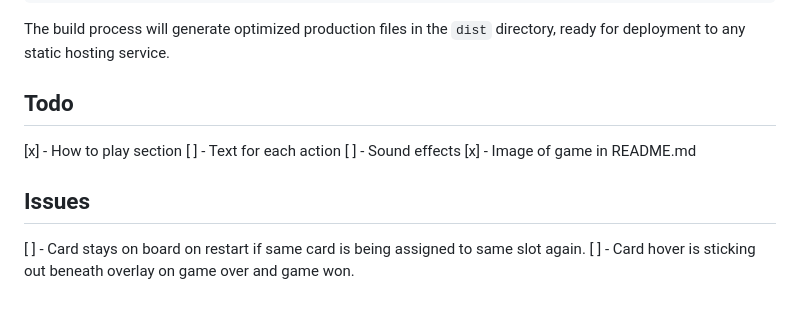
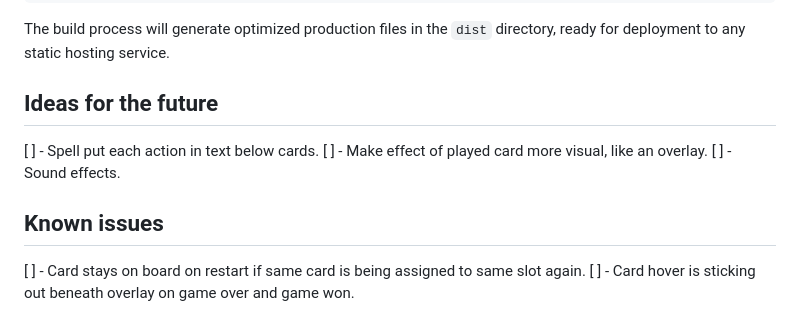
Before and after one commit to evilpaper/super-hero-card-brawl, a Markdown page: README.md, the part around the change. Drawn GitHub-style.

Commit message:
docs: update README, close todo section, add future section

```diff
--- a/README.md
+++ b/README.md
@@ -68,14 +68,13 @@ pnpm build
 
 The build process will generate optimized production files in the `dist` directory, ready for deployment to any static hosting service.
 
-## Todo
+## Ideas for the future
 
-[x] - How to play section
-[ ] - Text for each action
-[ ] - Sound effects
-[x] - Image of game in README.md
+[ ] - Spell put each action in text below cards.
+[ ] - Make effect of played card more visual, like an overlay.
+[ ] - Sound effects.
 
-## Issues
+## Known issues
 
 [ ] - Card stays on board on restart if same card is being assigned to same slot again.
 [ ] - Card hover is sticking out beneath overlay on game over and game won.
```
